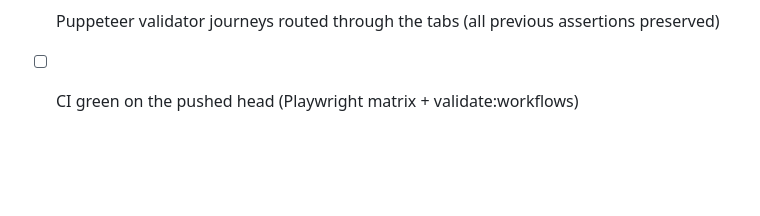
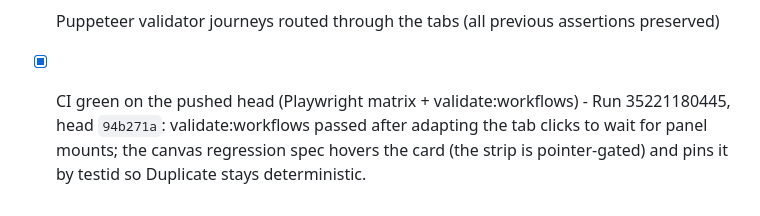
Before and after one commit to juanjoGonDev/Iteronix, a Markdown page: docs/ASSETS_SCREENS_SPEC.md, the part around the change. Rendered like a GitHub page; blank space fills up the shorter version.

Commit message:
docs: record the green CI run for the node menu fix and tabbed editor
Complete the follow-up checklist (run 35221180445 at 94b271a:
validate:workflows with tab-aware waits plus the hardened Playwright menu
regression) and note the CI annotation surface for future browser
validation failures.

Co-authored-by: arena-agent <297053741+arena-agent@users.noreply.github.com>

```diff
--- a/docs/ASSETS_SCREENS_SPEC.md
+++ b/docs/ASSETS_SCREENS_SPEC.md
@@ -242,4 +242,6 @@ Checklist:
 - [x] Node modal tabbed: Configuration/Input/Output, single status chip, tab kept across prev/next
 - [x] `readWorkflowNodeEditorTab` sanitizer + 2 unit tests; full suite 683 green
 - [x] Puppeteer validator journeys routed through the tabs (all previous assertions preserved)
-- [ ] CI green on the pushed head (Playwright matrix + validate:workflows)
+- [x] CI green on the pushed head (Playwright matrix + validate:workflows) - Run 35221180445, head `94b271a`: validate:workflows passed after adapting the tab
+      clicks to wait for panel mounts; the canvas regression spec hovers the card (the
+      strip is pointer-gated) and pins it by testid so Duplicate stays deterministic.
```
Also changed, not shown: CHANGELOG.md (+2 -0 lines).
